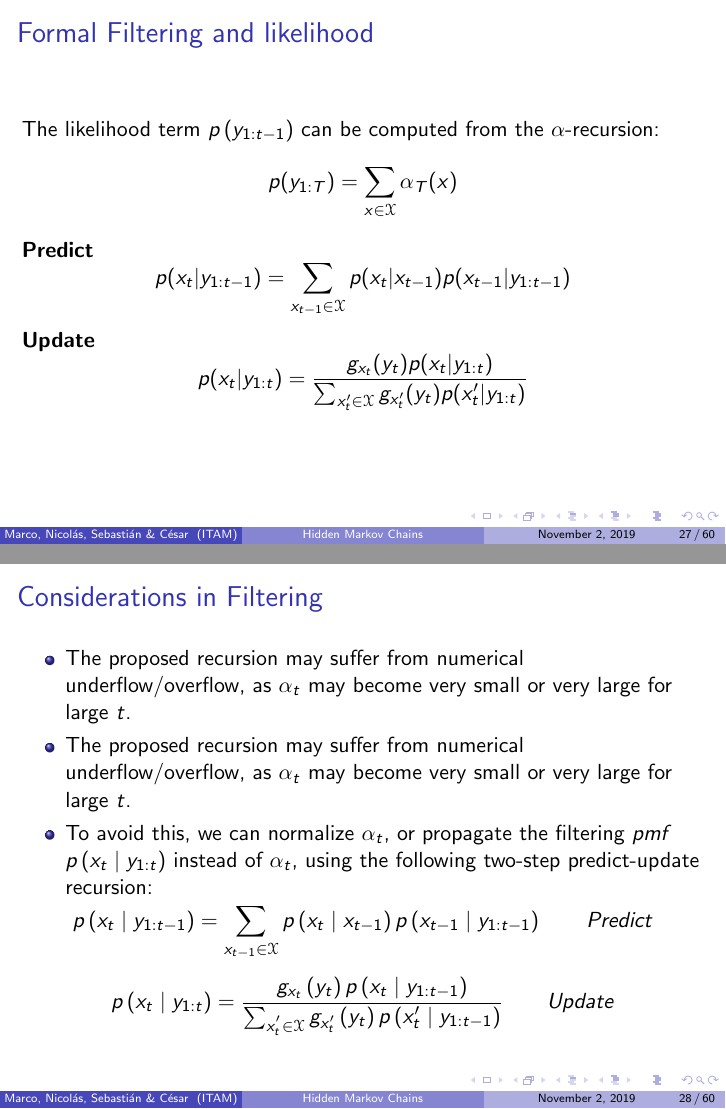
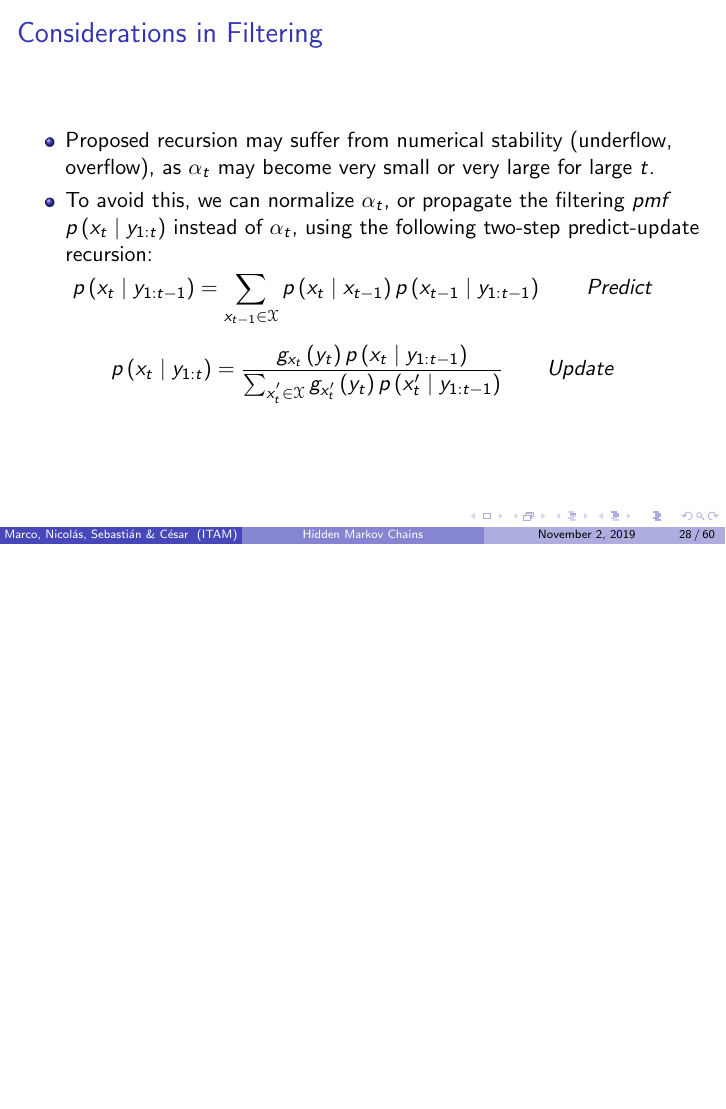
Before and after one commit to czammar/Project_HiddenMarkovChains, LaTeX slides (Ejemplo_Beamer_Latex/Slides_czm.tex): pages 27 and 28 of 60 before the commit and page 28 of 60 after it, the two joined at a grey line, the shorter picture padded with empty space. Compiled offline with pdfLaTeX.

Commit message:
Correcciones marco

```diff
--- a/Ejemplo_Beamer_Latex/Slides_czm.tex
+++ b/Ejemplo_Beamer_Latex/Slides_czm.tex
@@ -544,19 +544,14 @@ $$p(x_t| y_{1:t}) = \frac{p(x_t, y_{1:t})}{p(y_{1:t})}  = \frac{\alpha_t(x_t)}{
 The likelihood term $p\left(y_{1:t-1}\right)$ can be computed from
 the $\alpha$-recursion:
 $$p(y_{1:T}) =  \sum_{x \in \mathcal{X}} \alpha_T(x) $$
-\textbf{Predict}
-$$p(x_t| y_{1:t-1}) = \sum_{x_{t-1} \in \mathcal{X}} p(x_t|x_{t-1}) p(x_{t-1}|y_{1:t-1}) $$
-\textbf{Update}
-$$p(x_t| y_{1:t}) = \frac{g_{x_t}(y_t) p(x_t|y_{1:t})}{\sum_{x_{t}^\prime \in \mathcal{X}} g_{x_t^\prime}(y_t) p(x_t^\prime|y_{1:t})} $$
+
 \end{frame}
 %
 %% Marco diap 21
 \begin{frame}
 \frametitle{Considerations in Filtering}
 \begin{itemize}
-\item 	The proposed recursion may suffer from numerical underflow/overflow,
-as $\alpha_{t}$ may become very small or very large for large $t$.
-\item  The proposed recursion may suffer from numerical underflow/overflow,
+\item  Proposed recursion may suffer from numerical stability (underflow, overflow),
 as $\alpha_{t}$ may become very small or very large for large $t$.
 \item To avoid this, we can normalize $\alpha_{t}$, or propagate the filtering
 \emph{pmf $p\left(x_{t}\mid y_{1:t}\right)$ }instead of $\alpha_{t}$,
```
Also changed, not shown: Ejemplo_Beamer_Latex/Slides_czm.pdf, Ejemplo_Beamer_Latex/Slides_czm.tex (20 more changed lines), 2 other files.
